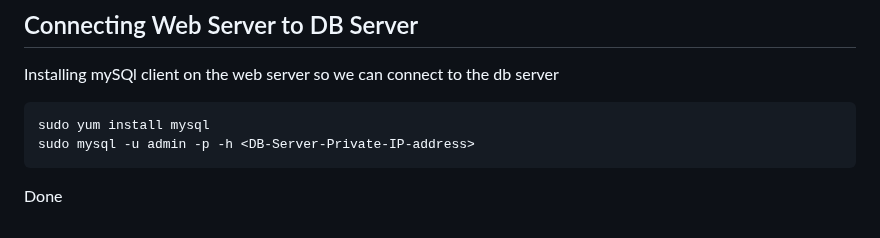
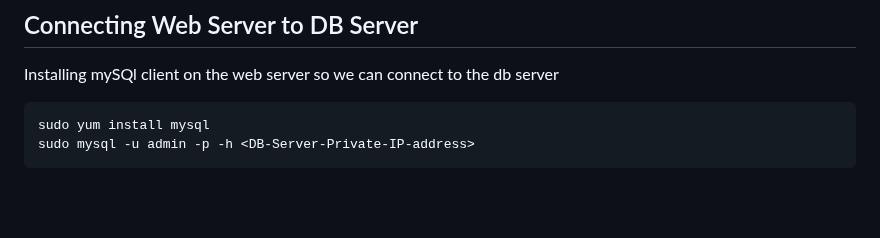
Before and after one commit to lucm9/Website_Solution_With_Wordpress, a Markdown page: README.md, the part around the change. Rendered like a GitHub page; blank space fills up the shorter version.

````diff
--- a/README.md
+++ b/README.md
@@ -172,5 +172,3 @@ Installing mySQl client on the web server so we can connect to the db server
 sudo yum install mysql
 sudo mysql -u admin -p -h <DB-Server-Private-IP-address>
 ```
-
-Done
````
